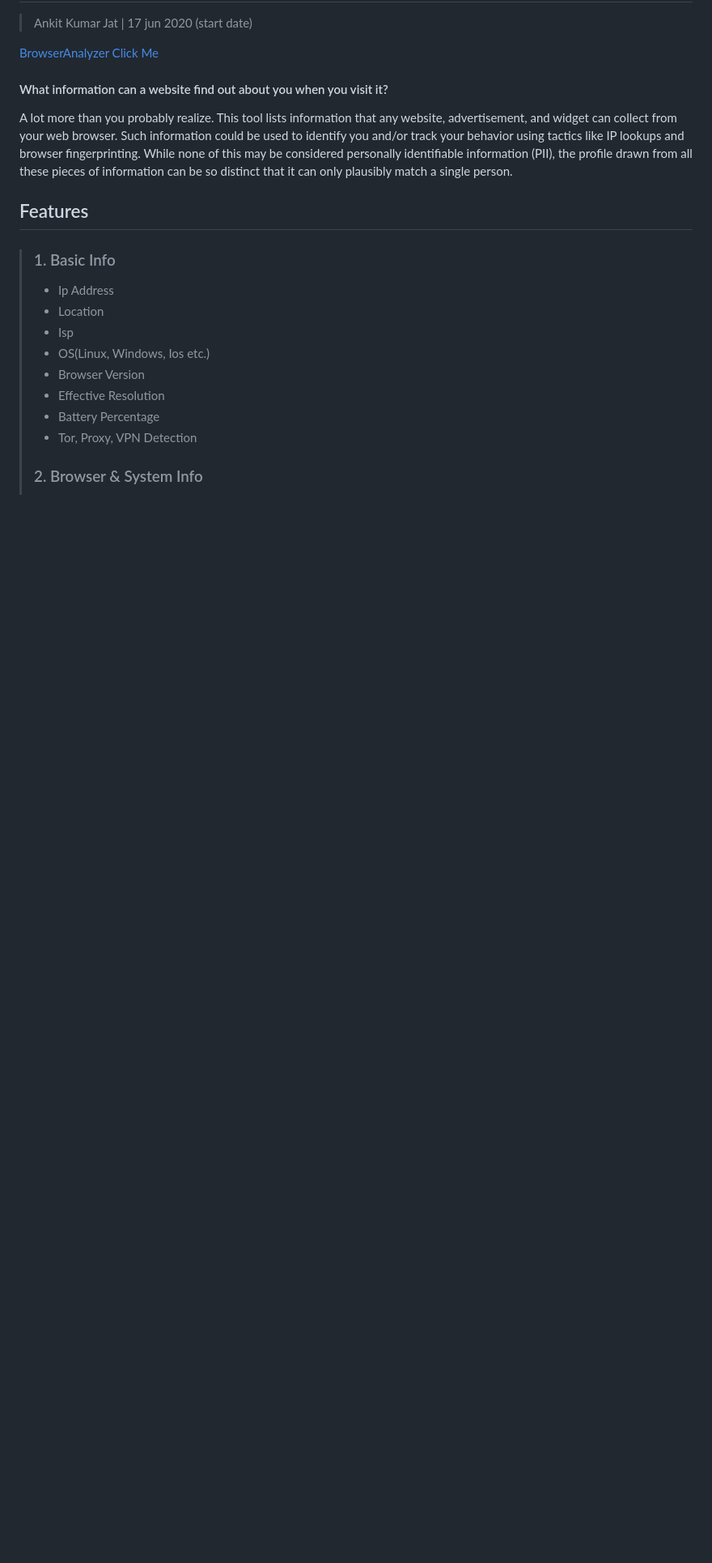
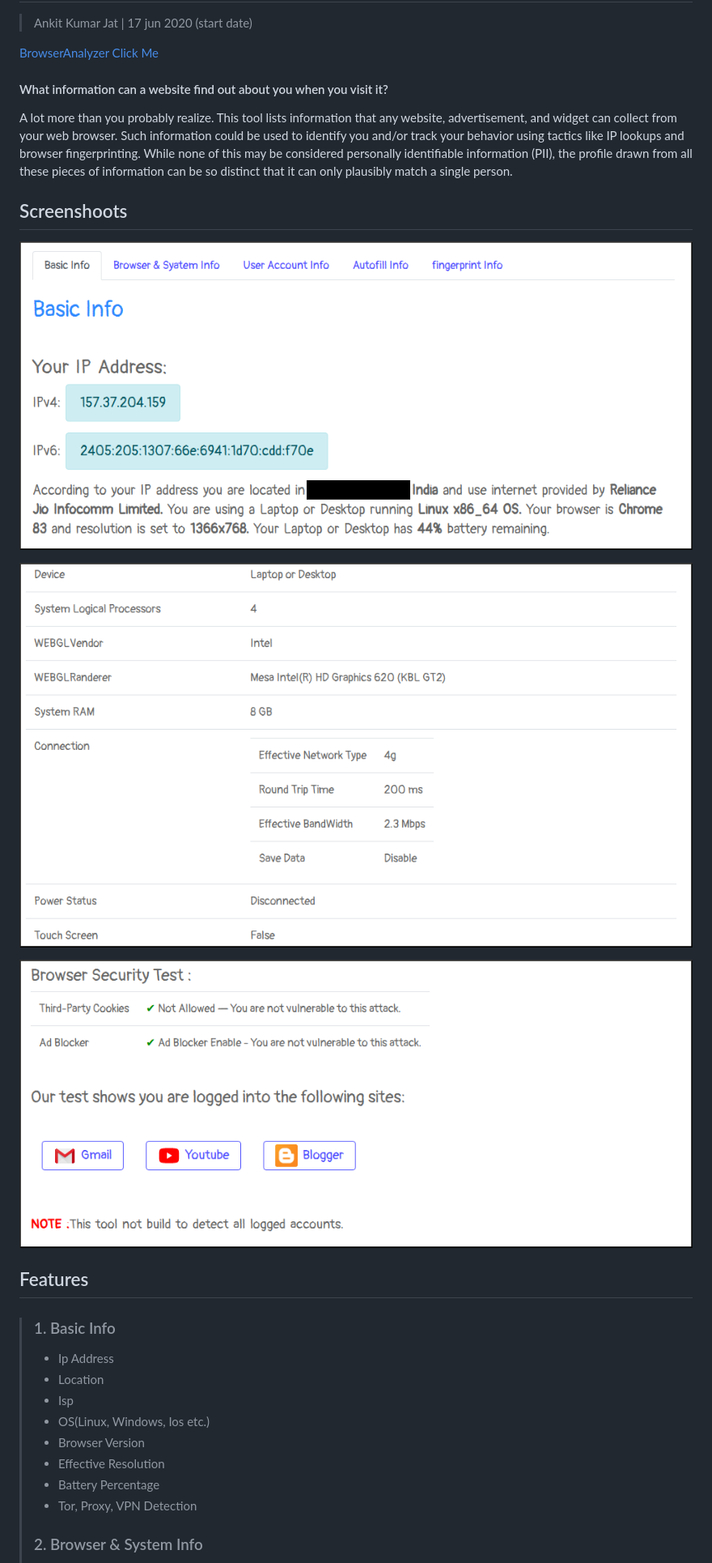
Before and after one commit to ankit-kumar-jat/BrowserAnalyzer, a Markdown page: README.md, the part around the change. Shown: that part at 81% size. Drawn GitHub-style; pictures changed too: assets/screenshoots/screenshoot_1.png (added), assets/screenshoots/screenshoot_2.png (added), assets/screenshoots/screenshoot_3.png (added); blank space fills up the shorter version.

```diff
--- a/README.md
+++ b/README.md
@@ -10,6 +10,18 @@
 #### What information can a website find out about you when you visit it?
 
 A lot more than you probably realize. This tool lists information that any website, advertisement, and widget can collect from your web browser. Such information could be used to identify you and/or track your behavior using tactics like IP lookups and browser fingerprinting. While none of this may be considered personally identifiable information (PII), the profile drawn from all these pieces of information can be so distinct that it can only plausibly match a single person.
+
+
+## Screenshoots
+
+
+![Basic Scan Image](assets/screenshoots/screenshoot_1.png)
+
+
+![Browser & System Scan Image](assets/screenshoots/screenshoot_2.png)
+
+
+![User Account Scan Image](assets/screenshoots/screenshoot_3.png)
 
 
 ## Features
```
Also changed, not shown: 2 other files.
